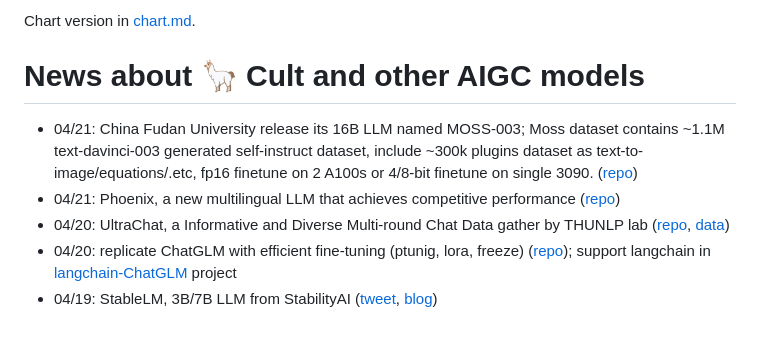
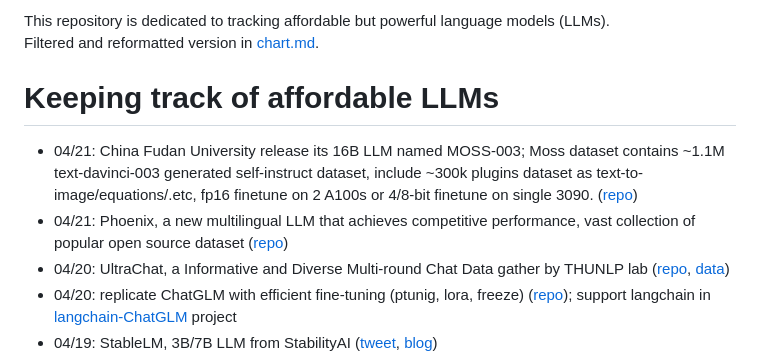
Before and after one commit to shm007g/LLaMA-Cult-and-More, a Markdown page: README.md, the part around the change. Drawn GitHub-style; blank space fills up the shorter version.

```diff
--- a/README.md
+++ b/README.md
@@ -1,10 +1,10 @@
-Chart version in [chart.md](./chart.md).
+This repository is dedicated to tracking affordable but powerful language models (LLMs).<br/>Filtered and reformatted version in [chart.md](./chart.md).
 
 
-# News about 🦙 Cult and other AIGC models
+# Keeping track of affordable LLMs
 
 - 04/21: China Fudan University release its 16B LLM named MOSS-003; Moss dataset contains ~1.1M text-davinci-003 generated self-instruct dataset, include ~300k plugins dataset as text-to-image/equations/.etc, fp16 finetune on 2 A100s or 4/8-bit finetune on single 3090.  ([repo](https://github.com/OpenLMLab/MOSS))
-- 04/21: Phoenix, a new multilingual LLM that achieves competitive performance ([repo](https://github.com/FreedomIntelligence/LLMZoo))
+- 04/21: Phoenix, a new multilingual LLM that achieves competitive performance, vast collection of popular open source dataset ([repo](https://github.com/FreedomIntelligence/LLMZoo))
 - 04/20: UltraChat, a Informative and Diverse Multi-round Chat Data gather by THUNLP lab ([repo](https://github.com/thunlp/UltraChat), [data](https://huggingface.co/datasets/stingning/ultrachat))
 - 04/20: replicate ChatGLM with efficient fine-tuning (ptunig, lora, freeze) ([repo](https://github.com/hiyouga/ChatGLM-Efficient-Tuning)); support langchain in [langchain-ChatGLM](https://github.com/imClumsyPanda/langchain-ChatGLM) project
 - 04/19: StableLM, 3B/7B LLM from StabilityAI ([tweet](https://twitter.com/StabilityAI/status/1648706159992532992), [blog](https://stability.ai/blog/stability-ai-launches-the-first-of-its-stablelm-suite-of-language-models))
```
Also changed, not shown: chart.md (+23 -2 lines), efficient_nlp_typology.jpeg (added).
